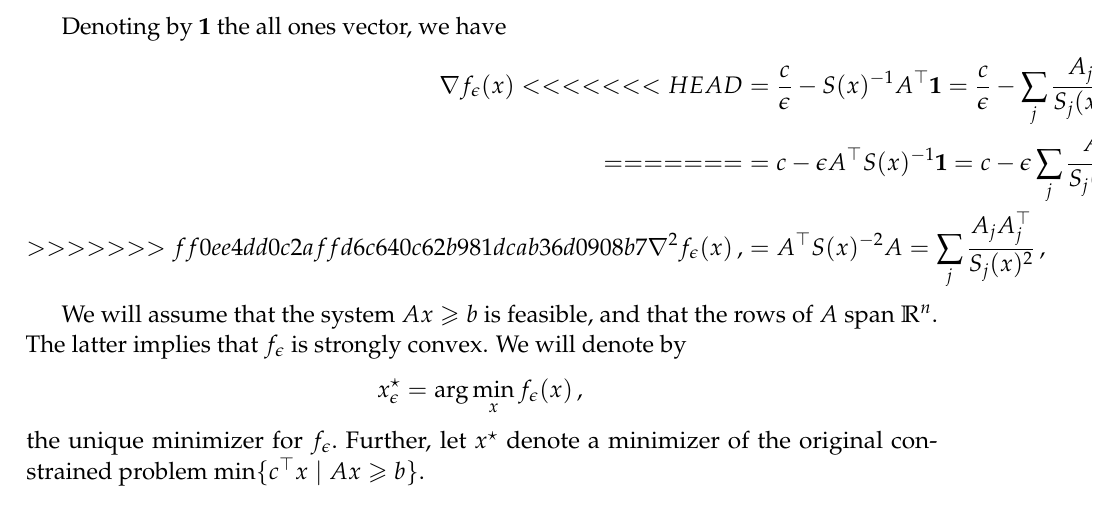
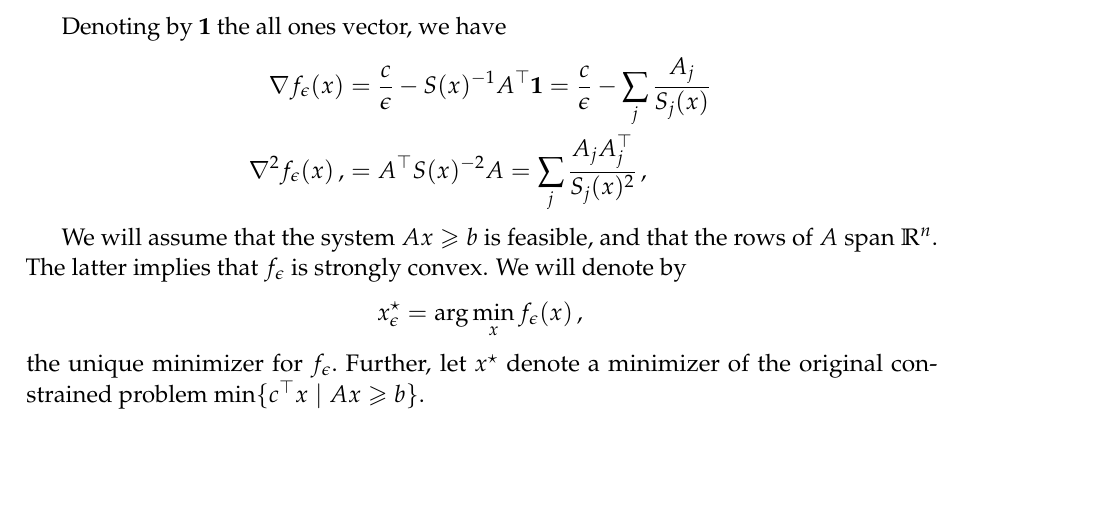
Before and after one commit to ee227c/ee227c.github.io, a LaTeX problem sheet (psets/problems3.tex): part of page 2 of 4, cut so that both start at the same text, the shorter picture padded with empty space. Compiled offline with pdfLaTeX.

Commit message:
merge sets

```diff
--- a/psets/problems3.tex
+++ b/psets/problems3.tex
@@ -42,13 +42,8 @@ $S(x)=\mathrm{diag}(s_1(x),\dots,s_m(x)).$
 Denoting by $\vec{1}$ the all ones vector, we have
 \begin{align*}
 \nabla f_\epsilon(x)
-<<<<<<< HEAD
 &= \frac{c}{\epsilon} - S(x)^{-1}A^\trans\vec{1}
 = \frac{c}{\epsilon} - \sum_j \frac{A_j}{S_j(x)}\\
-=======
-&= c - \epsilon A^\trans S(x)^{-1}\vec{1}
-= c - \epsilon\sum_j \frac{A_j}{S_j(x)}\\
->>>>>>> ff0ee4dd0c2affd6c640c62b981dcab36d0908b7
 \nabla^2 f_\epsilon(x) \,,
 & =  A^\trans S(x)^{-2} A
 =  \sum_j \frac{A_jA_j^\trans}{S_j(x)^2}\,,
```
Also changed, not shown: psets/problems3.pdf.
